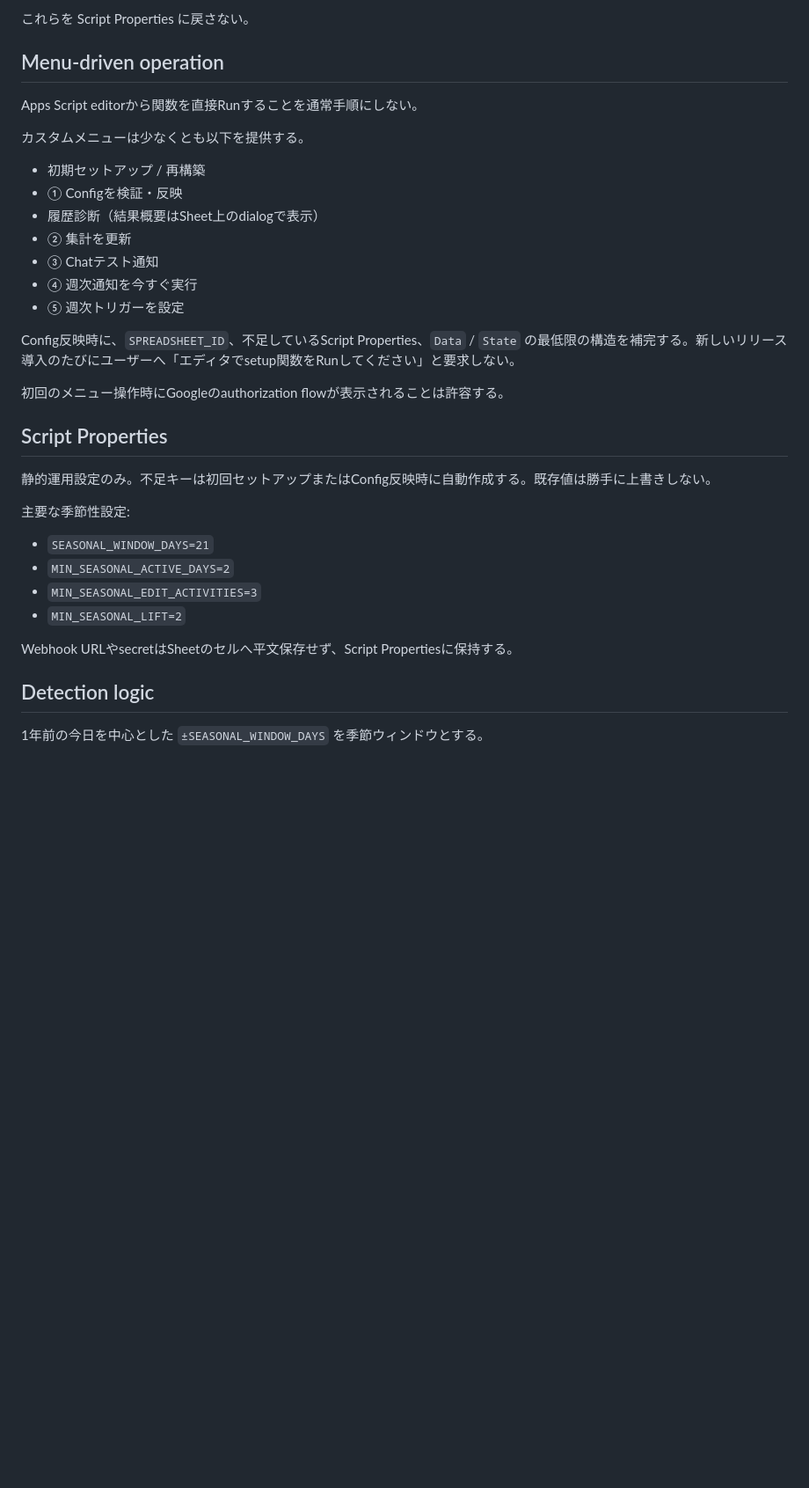
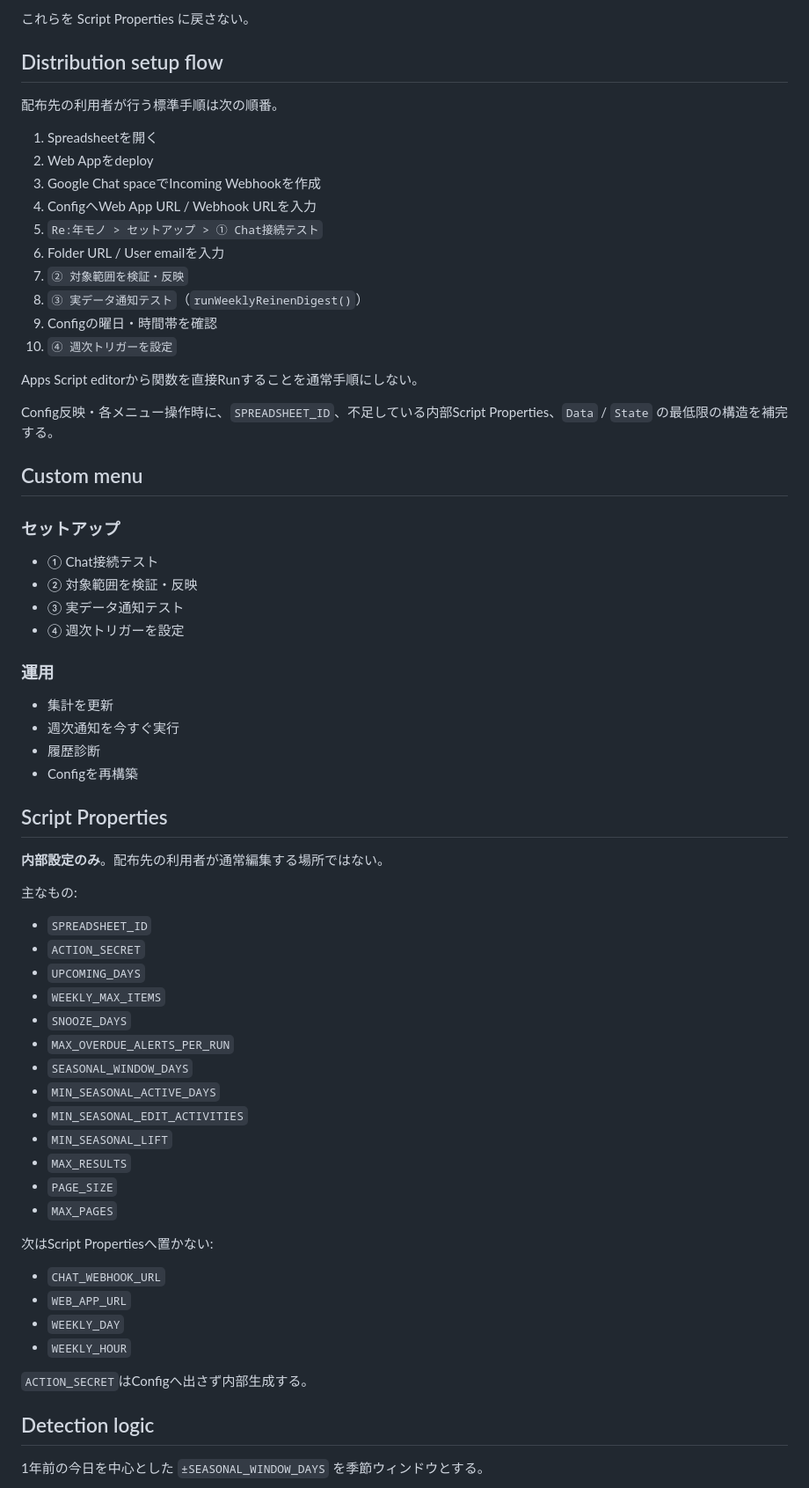
Before and after one commit to cityriver52/reinen-mono, a Markdown page: AGENTS.md, the part around one of its changes. Shown at 88% size. Rendered like a GitHub page; blank space fills up the shorter version.

Commit message:
Define Config as source of per-user notification settings

```diff
--- a/AGENTS.md
+++ b/AGENTS.md
@@ -55,36 +69,69 @@
 
 これらを Script Properties に戻さない。
 
-## Menu-driven operation
+## Distribution setup flow
+
+配布先の利用者が行う標準手順は次の順番。
+
+1. Spreadsheetを開く
+2. Web Appをdeploy
+3. Google Chat spaceでIncoming Webhookを作成
+4. ConfigへWeb App URL / Webhook URLを入力
+5. `Re:年モノ > セットアップ > ① Chat接続テスト`
+6. Folder URL / User emailを入力
+7. `② 対象範囲を検証・反映`
+8. `③ 実データ通知テスト`（`runWeeklyReinenDigest()`）
+9. Configの曜日・時間帯を確認
+10. `④ 週次トリガーを設定`
 
 Apps Script editorから関数を直接Runすることを通常手順にしない。
 
-カスタムメニューは少なくとも以下を提供する。
+Config反映・各メニュー操作時に、`SPREADSHEET_ID`、不足している内部Script Properties、`Data` / `State` の最低限の構造を補完する。
 
-- 初期セットアップ / 再構築
-- ① Configを検証・反映
-- 履歴診断（結果概要はSheet上のdialogで表示）
-- ② 集計を更新
-- ③ Chatテスト通知
-- ④ 週次通知を今すぐ実行
-- ⑤ 週次トリガーを設定
+## Custom menu
 
-Config反映時に、`SPREADSHEET_ID`、不足しているScript Properties、`Data` / `State` の最低限の構造を補完する。新しいリリース導入のたびにユーザーへ「エディタでsetup関数をRunしてください」と要求しない。
+### セットアップ
 
-初回のメニュー操作時にGoogleのauthorization flowが表示されることは許容する。
+- ① Chat接続テスト
+- ② 対象範囲を検証・反映
+- ③ 実データ通知テスト
+- ④ 週次トリガーを設定
+
+### 運用
+
+- 集計を更新
+- 週次通知を今すぐ実行
+- 履歴診断
+- Configを再構築
 
 ## Script Properties
 
-静的運用設定のみ。不足キーは初回セットアップまたはConfig反映時に自動作成する。既存値は勝手に上書きしない。
+**内部設定のみ**。配布先の利用者が通常編集する場所ではない。
 
-主要な季節性設定:
+主なもの:
 
-- `SEASONAL_WINDOW_DAYS=21`
-- `MIN_SEASONAL_ACTIVE_DAYS=2`
-- `MIN_SEASONAL_EDIT_ACTIVITIES=3`
-- `MIN_SEASONAL_LIFT=2`
+- `SPREADSHEET_ID`
+- `ACTION_SECRET`
+- `UPCOMING_DAYS`
+- `WEEKLY_MAX_ITEMS`
+- `SNOOZE_DAYS`
+- `MAX_OVERDUE_ALERTS_PER_RUN`
+- `SEASONAL_WINDOW_DAYS`
+- `MIN_SEASONAL_ACTIVE_DAYS`
+- `MIN_SEASONAL_EDIT_ACTIVITIES`
+- `MIN_SEASONAL_LIFT`
+- `MAX_RESULTS`
+- `PAGE_SIZE`
+- `MAX_PAGES`
 
-Webhook URLやsecretはSheetのセルへ平文保存せず、Script Propertiesに保持する。
+次はScript Propertiesへ置かない:
+
+- `CHAT_WEBHOOK_URL`
+- `WEB_APP_URL`
+- `WEEKLY_DAY`
+- `WEEKLY_HOUR`
+
+`ACTION_SECRET`はConfigへ出さず内部生成する。
 
 ## Detection logic
 
```
Also changed, not shown: other parts of AGENTS.md (+23 -9 lines).
